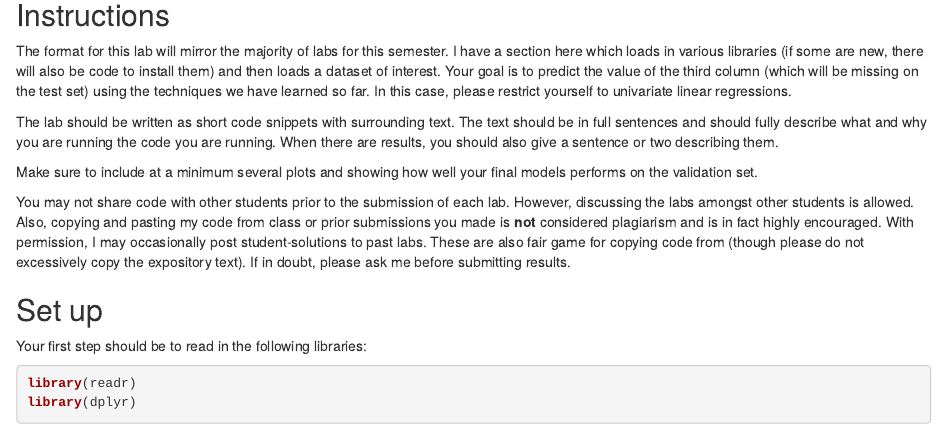
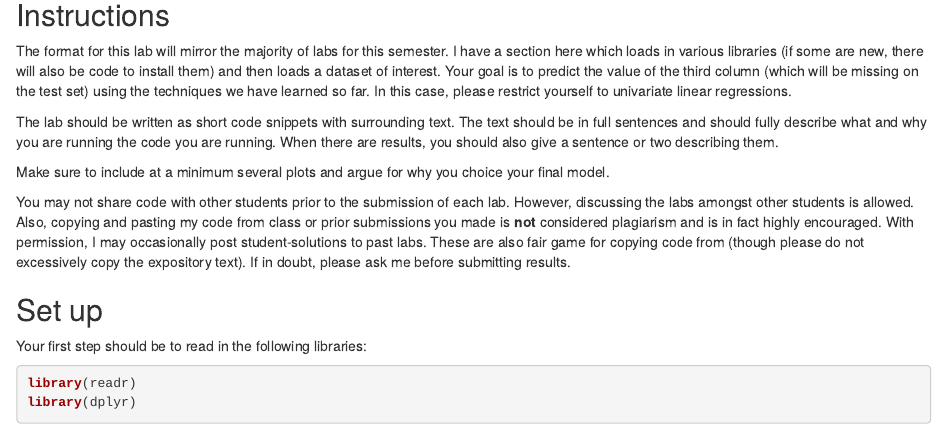
Before and after one commit to kaiwenchen/stat395-labs-statsmaths, an R Markdown document (lab02.Rmd): the page in a window 1100 px wide, from 80 px down. Rendered offline with R 4.5, knitr and Pandoc, with nearby package versions; some code elsewhere in the file could not run offline.

Commit message:
Update lab02.Rmd

```diff
--- a/lab02.Rmd
+++ b/lab02.Rmd
@@ -20,8 +20,8 @@ text. The text should be in full sentences and should fully describe
 what and why you are running the code you are running.  When there
 are results, you should also give a sentence or two describing them.
 
-Make sure to include at a minimum several plots and showing how well
-your final models performs on the validation set.
+Make sure to include at a minimum several plots and argue for why
+you choice your final model.
 
 You may not share code with other students prior to the submission
 of each lab. However, discussing the labs amongst other students
```
